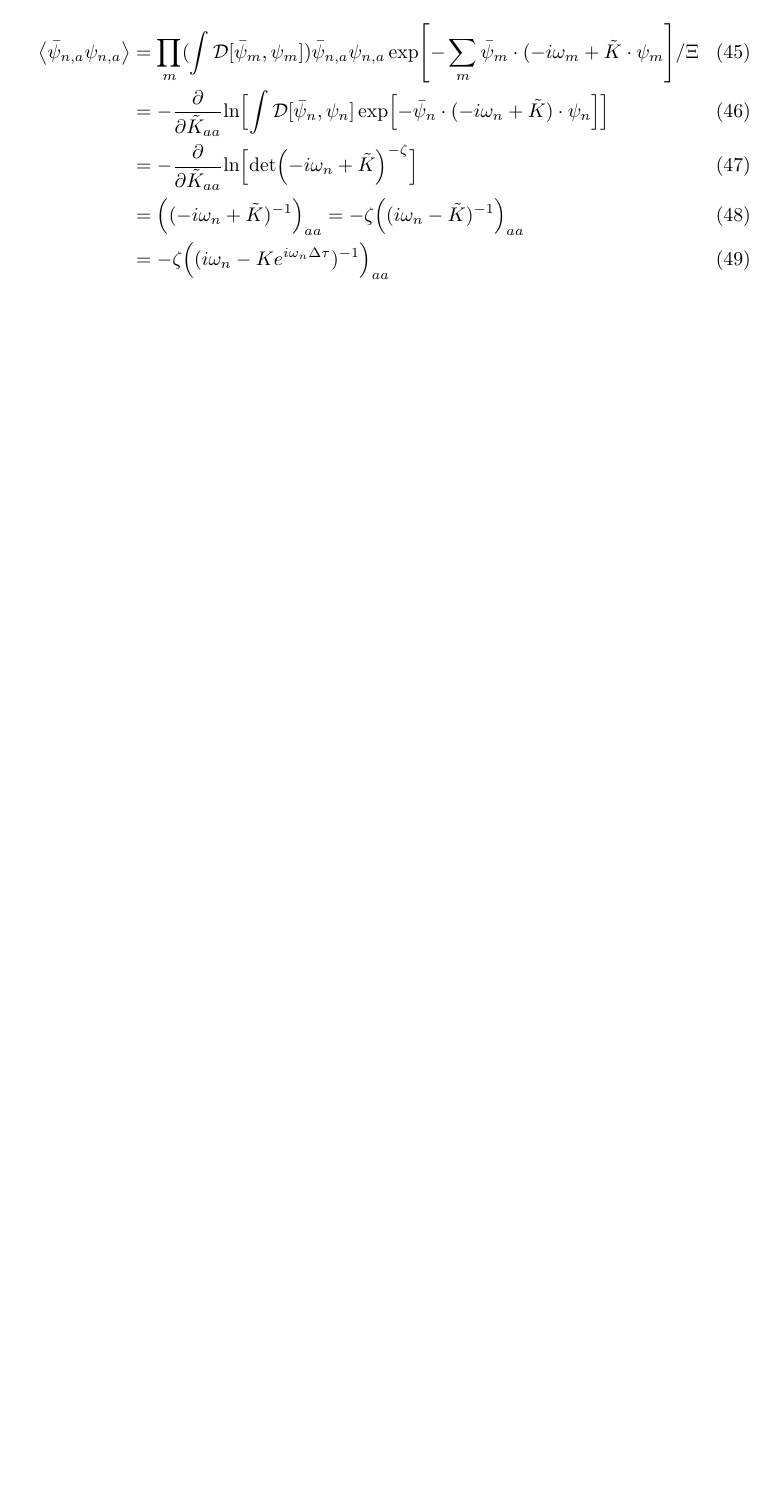
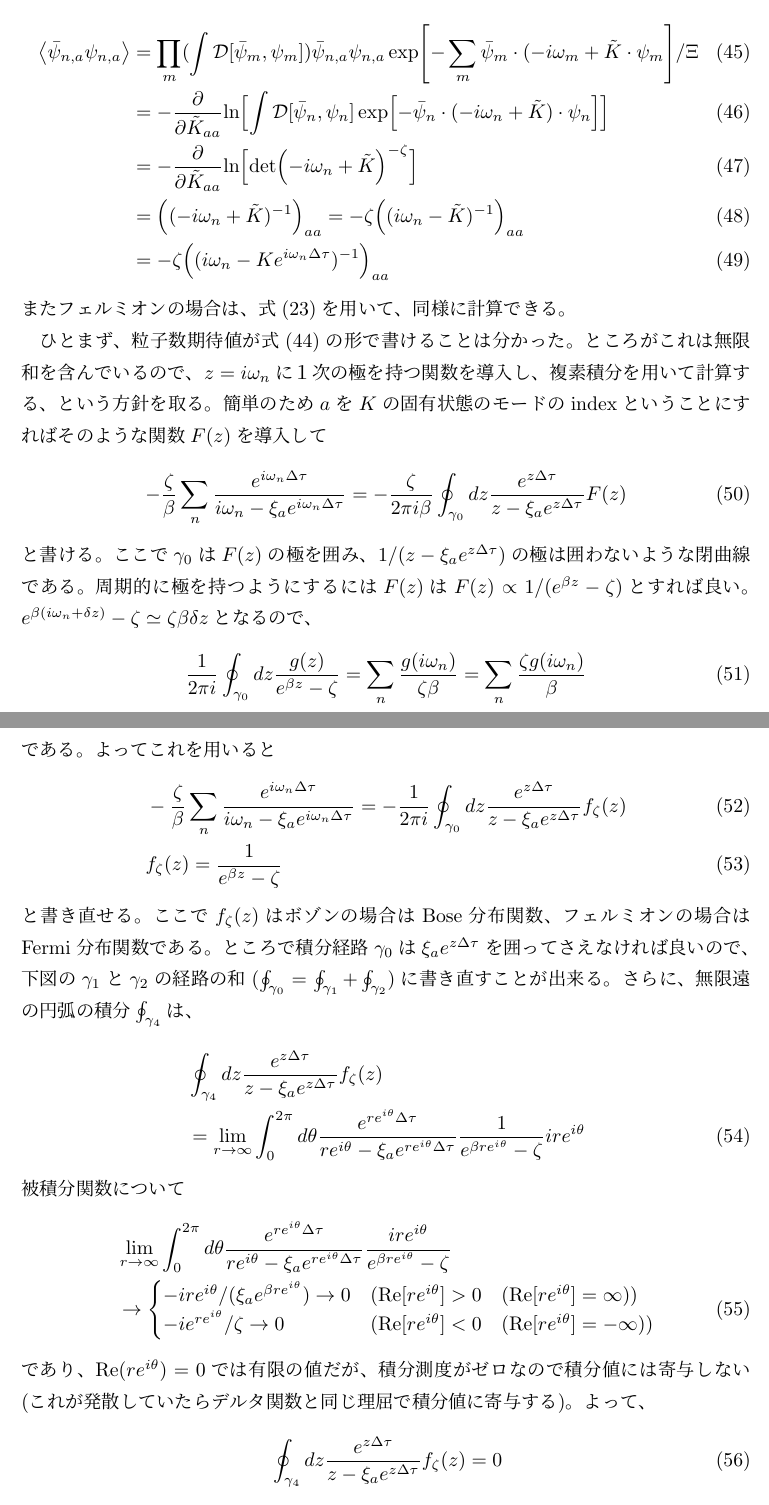
Before and after one commit to YoshihiroMichishita/SaitamaUniv_ManyBodyPhys, a LaTeX document (CoherentState.tex): part of page 9 of 9 before the commit and two parts of pages 9 and 10 of 11 after it, the two joined at a grey line, cut so that both start at the same text, the shorter picture padded with empty space. Compiled offline with pLaTeX and dvipdfmx.

Commit message:
for share

```diff
--- a/CoherentState.tex
+++ b/CoherentState.tex
@@ -267,4 +273,41 @@ index $a$の粒子数期待値は、便宜上化学ポテンシャルをindex $a
   &= \Bigl((-i\omega_n + \tilde{K})^{-1}\Bigr)_{aa} = -\zeta\Bigl((i\omega_n - \tilde{K})^{-1}\Bigr)_{aa}\\
   &= -\zeta\Bigl((i\omega_n - Ke^{i\omega_n\Delta\tau})^{-1}\Bigr)_{aa}
 \end{align}
+またフェルミオンの場合は、式(\ref{Grassmann_Green})を用いて、同様に計算できる。
 
+ひとまず、粒子数期待値が式(\ref{Matsubara_nev})の形で書けることは分かった。ところがこれは無限和を含んでいるので、$z = i\omega_n$に１次の極を持つ関数を導入し、複素積分を用いて計算する、という方針を取る。簡単のため$a$を$K$の固有状態のモードのindexということにすればそのような関数$F(z)$を導入して
+\begin{align}
+  -\frac{\zeta}{\beta}\sum_n\frac{e^{i\omega_n\Delta\tau}}{i\omega_n - \xi_ae^{i\omega_n\Delta\tau}} = -\frac{\zeta}{2\pi i\beta}\oint_{\gamma_0} dz \frac{e^{z\Delta\tau}}{z - \xi_ae^{z\Delta\tau}} F(z)
+\end{align}
+と書ける。ここで$\gamma_0$は$F(z)$の極を囲み、$1/(z-\xi_ae^{z\Delta\tau})$の極は囲わないような閉曲線である。周期的に極を持つようにするには$F(z)$は$F(z) \propto 1/(e^{\beta z}-\zeta)$とすれば良い。$e^{\beta (i\omega_n + \delta z)}-\zeta \simeq \zeta\beta\delta z$となるので、
+\begin{align}
+  \frac{1}{2\pi i}\oint_{\gamma_0} dz \frac{g(z)}{e^{\beta z}-\zeta} = \sum_n \frac{g(i\omega_n)}{\zeta\beta} = \sum_n \frac{\zeta g(i\omega_n)}{\beta}
+\end{align}
+である。よってこれを用いると
+\begin{align}
+  &-\frac{\zeta}{\beta}\sum_n\frac{e^{i\omega_n\Delta\tau}}{i\omega_n - \xi_ae^{i\omega_n\Delta\tau}} = -\frac{1}{2\pi i}\oint_{\gamma_0} dz \frac{e^{z\Delta\tau}}{z - \xi_ae^{z\Delta\tau}} f_{\zeta}(z)\\
+  &f_{\zeta}(z) = \frac{1}{e^{\beta z}-\zeta}
+\end{align}
+と書き直せる。ここで$f_{\zeta}(z)$はボゾンの場合はBose分布関数、フェルミオンの場合はFermi分布関数である。
+ところで積分経路$\gamma_0$は$\xi_ae^{z\Delta\tau}$を囲ってさえなければ良いので、下図の$\gamma_1$と$\gamma_2$の経路の和($\oint_{\gamma_0}=\oint_{\gamma_1}+\oint_{\gamma_2}$)に書き直すことが出来る。さらに、無限遠の円弧の積分$\oint_{\gamma_4}$は、
+\begin{align}
+  &\oint_{\gamma_4} dz \frac{e^{z\Delta\tau}}{z - \xi_ae^{z\Delta\tau}} f_{\zeta}(z)\nonumber\\
+  & = \lim_{r\rightarrow\infty}\int_0^{2\pi} d\theta \frac{e^{r e^{i\theta}\Delta\tau}}{r e^{i\theta} - \xi_ae^{r e^{i\theta}\Delta\tau}} \frac{1}{e^{\beta re^{i\theta}}-\zeta} i r e^{i\theta}
+\end{align}
+被積分関数について
+\begin{align}
+    &\lim_{r\rightarrow\infty}\int_0^{2\pi} d\theta \frac{e^{r e^{i\theta}\Delta\tau}}{r e^{i\theta} - \xi_ae^{r e^{i\theta}\Delta\tau}} \frac{i r e^{i\theta}}{e^{\beta re^{i\theta}}-\zeta}\nonumber\\
+    &\rightarrow \begin{cases}
+      -ir e^{i\theta}/(\xi_ae^{\beta r e^{i\theta}}) \rightarrow 0 & (\mathrm{Re}[re^{i\theta}]>0\quad(\mathrm{Re}[re^{i\theta}] = \infty))\\
+      -ie^{r e^{i\theta}}/\zeta\rightarrow0 & (\mathrm{Re}[re^{i\theta}]<0\quad(\mathrm{Re}[re^{i\theta}] = -\infty))
+    \end{cases}
+\end{align}
+であり、$\mathrm{Re}(re^{i\theta})=0$では有限の値だが、積分測度がゼロなので積分値には寄与しない(これが発散していたらデルタ関数と同じ理屈で積分値に寄与する)。よって、
+\begin{align}
+  &\oint_{\gamma_4} dz \frac{e^{z\Delta\tau}}{z - \xi_ae^{z\Delta\tau}} f_{\zeta}(z) = 0
+\end{align}
+となる。よって、この被積分関数について$\oint_{\gamma_0} = \oint_{\gamma_1} + \oint_{\gamma_2} - \oint_{\gamma_4} = -\oint_{\gamma_3}$であり、$\gamma_3$は、$z = \xi_ae^{z\Delta\tau}$の解を囲むような閉曲線である。よって
+\begin{align}
+  \ev{n_a} &= \frac{1}{2\pi i}\oint_{\gamma_3} dz \frac{e^{z\Delta\tau}}{z - \xi_ae^{z\Delta\tau}} f_{\zeta}(z)\\
+  &= f(\xi_a)
+\end{align}
```
Also changed, not shown: CoherentState.tex (18 more changed lines).
